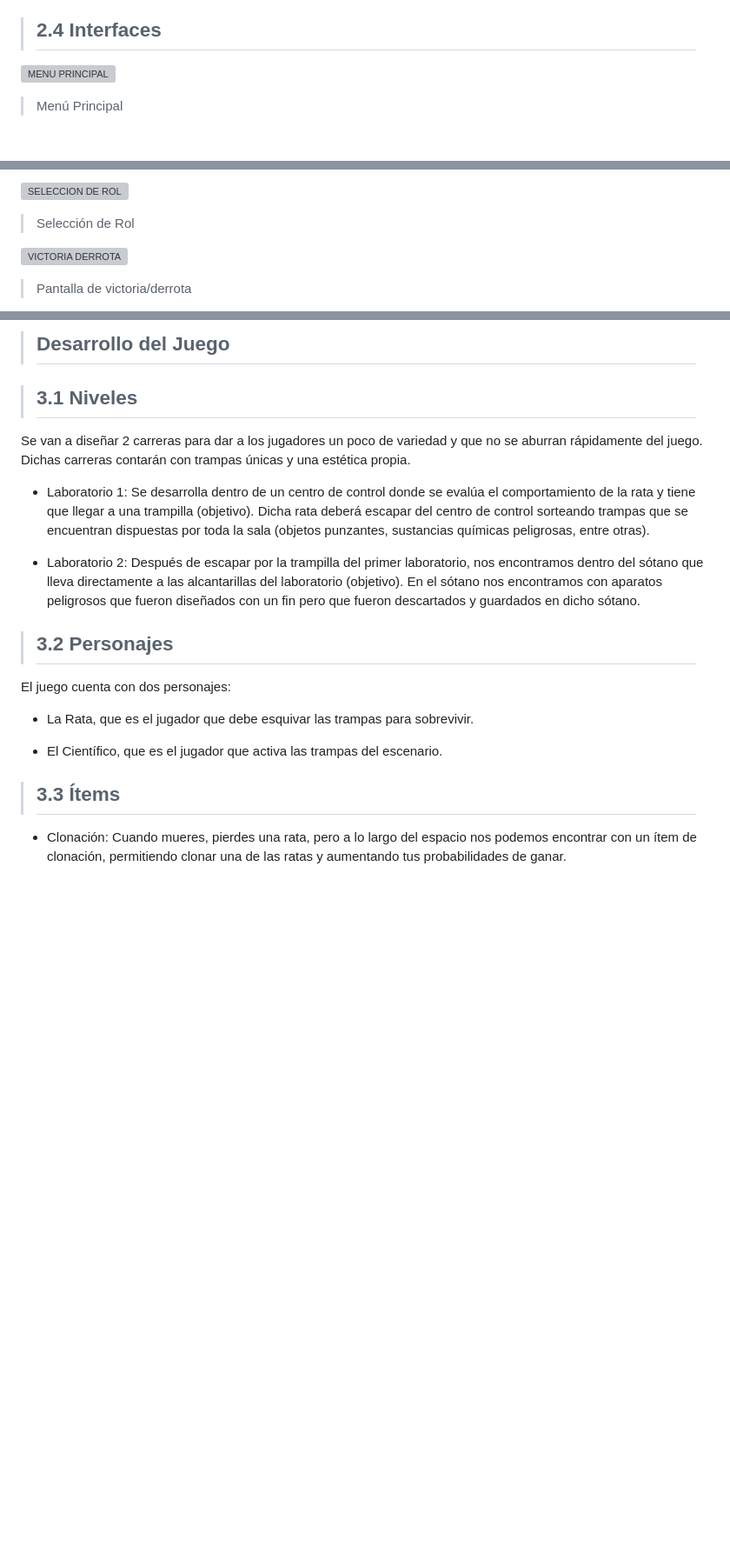
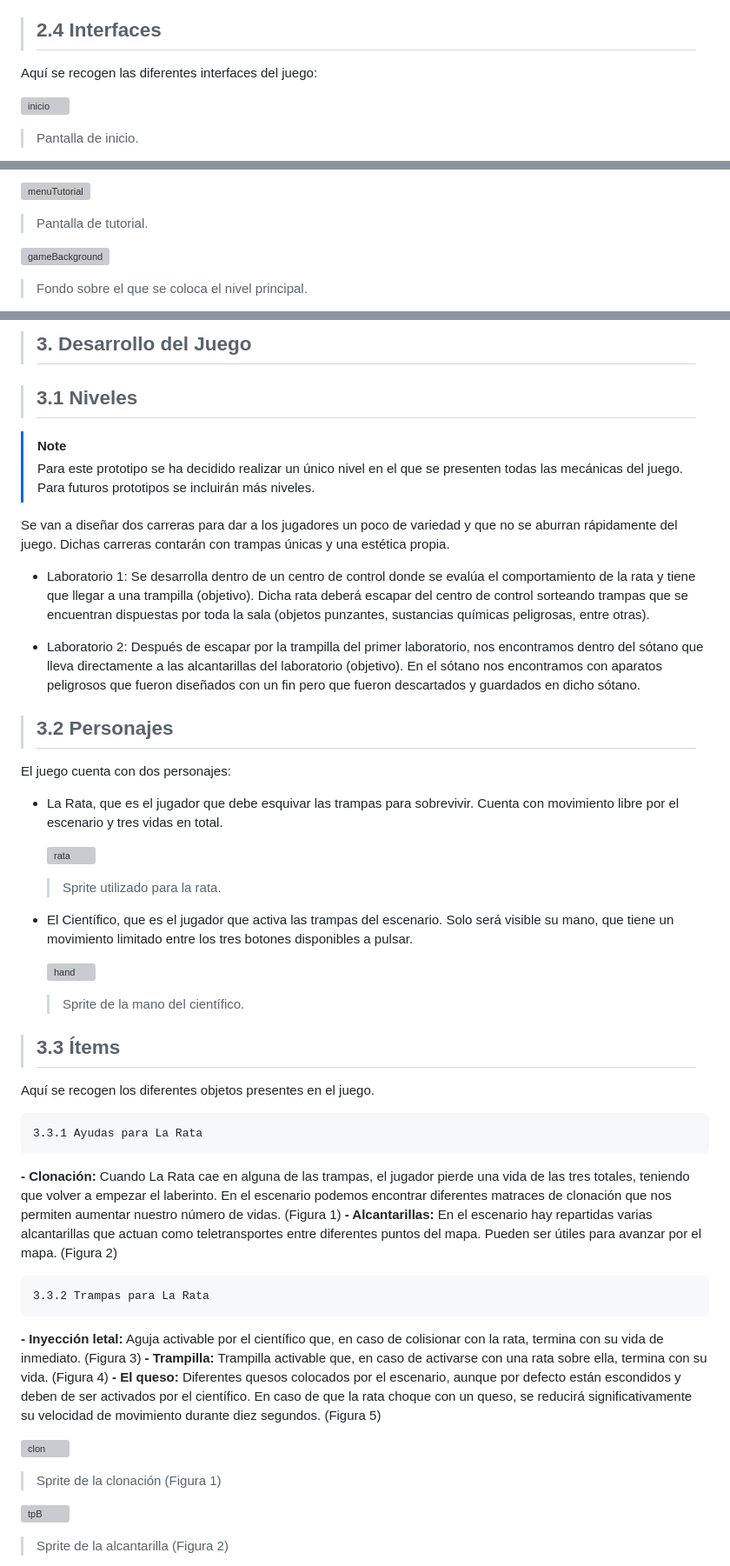
Before and after one commit to ismaest/JER-24-25, a Markdown page: README.md, 3 parts joined by grey strips. Shown: that part at 87% size. GitHub-like rendering; blank space fills up the shorter version; grey boxes are pictures that could not be loaded.

```diff
--- a/README.md
+++ b/README.md
@@ -206,7 +203,8 @@ Entre los diferentes estados del juego, se plantean:
   - Créditos
 
 > ## **2.4 Interfaces**
+Aquí se recogen las diferentes interfaces del juego:
 
-![MENU PRINCIPAL](https://github.com/user-attachments/assets/33678f96-d86a-4faf-b8e9-fdc64a9d1270)
-> Menú Principal
+![inicio](https://github.com/user-attachments/assets/c4cac163-e82a-4279-80ad-6460dd49c21c)
+> Pantalla de inicio.
 
@@ -218,7 +216,7 @@ Entre los diferentes estados del juego, se plantean:
 
-![SELECCION DE ROL](https://github.com/user-attachments/assets/e80c9d4c-b6c6-4baa-b47c-594c2abbcabe)
-> Selección de Rol
+![menuTutorial](https://github.com/user-attachments/assets/504c3938-bc13-4afa-bba3-a71999bfe8b6)
+> Pantalla de tutorial.
 
-![VICTORIA DERROTA](https://github.com/user-attachments/assets/51ba7636-8fd9-406f-9fc2-3a8aad2f3cd9)
-> Pantalla de victoria/derrota
+![gameBackground](https://github.com/user-attachments/assets/300955c1-ebce-48fe-befb-d91ae2ec92a4)
+> Fondo sobre el que se coloca el nivel principal.
 
@@ -227,11 +231,15 @@ Entre los diferentes estados del juego, se plantean:
 
 
-> ## Desarrollo del Juego
+> ## 3. Desarrollo del Juego
 
 
 > ## **3.1 Niveles**
 
-Se van a diseñar 2 carreras para dar a los jugadores un poco de variedad y que no se aburran rápidamente del juego. Dichas carreras contarán con trampas únicas y una estética propia.
+> [!NOTE]
+> Para este prototipo se ha decidido realizar un único nivel en el que se presenten todas las mecánicas del juego.
+> Para futuros prototipos se incluirán más niveles.
+
+Se van a diseñar dos carreras para dar a los jugadores un poco de variedad y que no se aburran rápidamente del juego. Dichas carreras contarán con trampas únicas y una estética propia.
 
   - Laboratorio 1: Se desarrolla dentro de un centro de control donde se evalúa el comportamiento de la rata y tiene que llegar a una trampilla (objetivo). Dicha rata deberá escapar del centro de control sorteando trampas que se encuentran dispuestas por toda la sala (objetos punzantes, sustancias químicas peligrosas, entre otras).
 
@@ -242,11 +250,34 @@ Se van a diseñar 2 carreras para dar a los jugadores un poco de variedad y que
 
 El juego cuenta con dos personajes:
 
-  - La Rata, que es el jugador que debe esquivar las trampas para sobrevivir.
+  - La Rata, que es el jugador que debe esquivar las trampas para sobrevivir. Cuenta con movimiento libre por el escenario y tres vidas en total.
 
-  - El Científico, que es el jugador que activa las trampas del escenario.
+    ![rata](https://github.com/user-attachments/assets/623009e2-1304-4977-b7df-405f106ff321)
+    > Sprite utilizado para la rata.
+
+
+  - El Científico, que es el jugador que activa las trampas del escenario. Solo será visible su mano, que tiene un movimiento limitado entre los tres botones disponibles a pulsar.
+
+    ![hand](https://github.com/user-attachments/assets/b7dd86e8-686b-4c8a-9c31-3678e579b7b8)
+    > Sprite de la mano del científico.
 
 
 > ## **3.3 Ítems**
+Aquí se recogen los diferentes objetos presentes en el juego.
 
-  - Clonación: Cuando mueres, pierdes una rata, pero a lo largo del espacio nos podemos encontrar con un ítem de clonación, permitiendo clonar una de las ratas y aumentando tus probabilidades de ganar.
+ 	3.3.1 Ayudas para La Rata
+
+  **- Clonación:** Cuando La Rata cae en alguna de las trampas, el jugador pierde una vida de las tres totales, teniendo que volver a empezar el laberinto. En el escenario podemos encontrar diferentes matraces de clonación que nos permiten aumentar nuestro número de vidas. (Figura 1)
+  **- Alcantarillas:** En el escenario hay repartidas varias alcantarillas que actuan como teletransportes entre diferentes puntos del mapa. Pueden ser útiles para avanzar por el mapa. (Figura 2)
+
+	3.3.2 Trampas para La Rata
+ **- Inyección letal:** Aguja activable por el científico que, en caso de colisionar con la rata, termina con su vida de inmediato. (Figura 3)
+ **- Trampilla:** Trampilla activable que, en caso de activarse con una rata sobre ella, termina con su vida. (Figura 4)
+ **- El queso:** Diferentes quesos colocados por el escenario, aunque por defecto están escondidos y deben de ser activados por el científico. En caso de que la rata choque con un queso, se reducirá significativamente su velocidad de movimiento durante diez segundos. (Figura 5)
+
+![clon](https://github.com/user-attachments/assets/8d5a8f32-84a7-4239-b431-53dad5726c82)
+> Sprite de la clonación (Figura 1)
+
+![tpB](https://github.com/user-attachments/assets/181fa47a-27bf-4afd-a90b-0a7adfc80333)
+> Sprite de la alcantarilla (Figura 2)
+
```
Also changed, not shown: other parts of README.md (+100 -42 lines).
